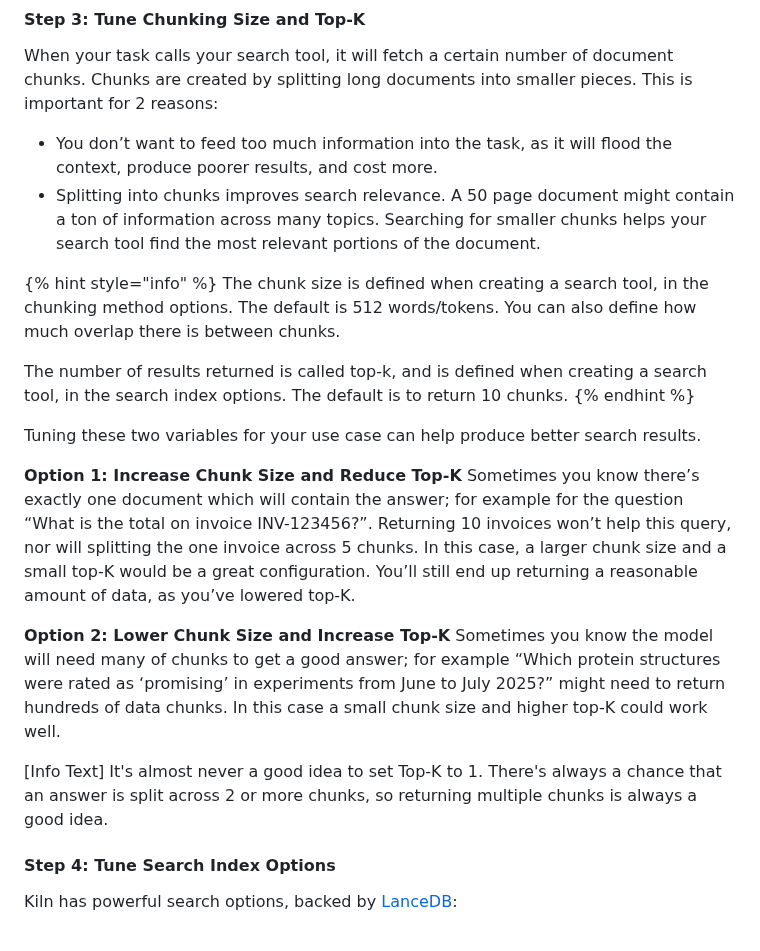
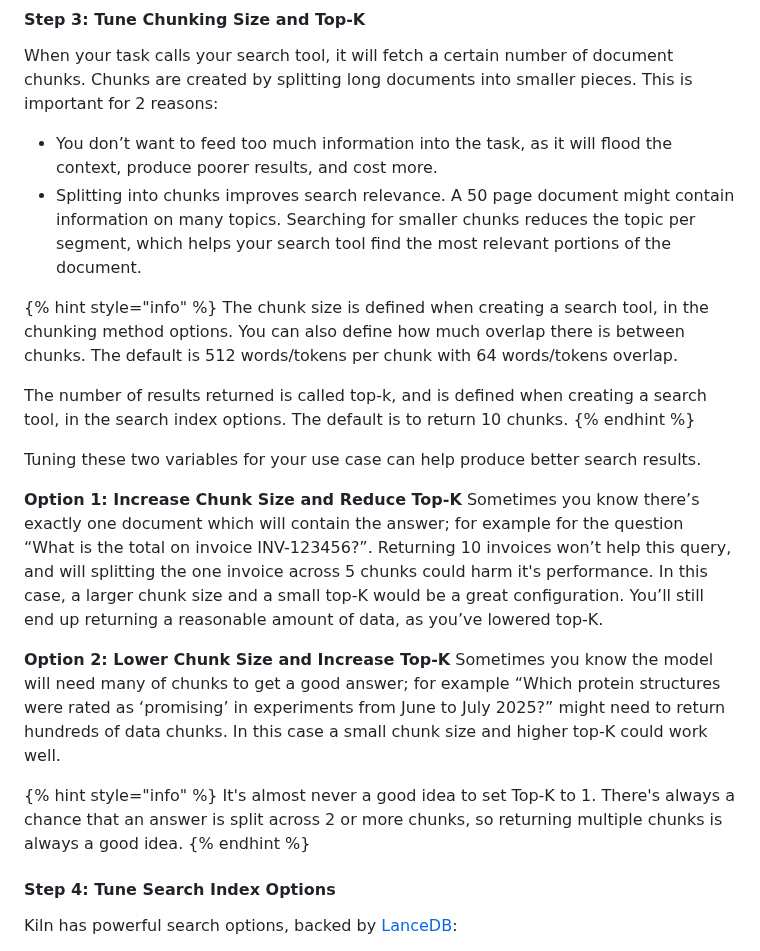
Before and after one commit to Kiln-AI/docs, a Markdown page: docs/documents-and-search-rag.md, the part around the change. Drawn GitHub-style.

Commit message:
GITBOOK-236: No subject

```diff
--- a/docs/documents-and-search-rag.md
+++ b/docs/documents-and-search-rag.md
@@ -228,21 +228,23 @@ Videos, Documents and Audio have separate prompts, so you can customize each to
 When your task calls your search tool, it will fetch a certain number of document chunks. Chunks are created by splitting long documents into smaller pieces. This is important for 2 reasons:
 
 * You don’t want to feed too much information into the task, as it will flood the context, produce poorer results, and cost more.
-* Splitting into chunks improves search relevance. A 50 page document might contain a ton of information across many topics. Searching for smaller chunks helps your search tool find the most relevant portions of the document.
+* Splitting into chunks improves search relevance. A 50 page document might contain information on many topics.  Searching for smaller chunks reduces the topic per segment, which helps your search tool find the most relevant portions of the document.
 
 {% hint style="info" %}
-The chunk size is defined when creating a search tool, in the chunking method options. The default is 512 words/tokens. You can also define how much overlap there is between chunks.
+The chunk size is defined when creating a search tool, in the chunking method options. You can also define how much overlap there is between chunks. The default is 512 words/tokens per chunk with 64 words/tokens overlap.&#x20;
 
 The number of results returned is called top-k, and is defined when creating a search tool, in the search index options. The default is to return 10 chunks.
 {% endhint %}
 
 Tuning these two variables for your use case can help produce better search results.
 
-**Option 1: Increase Chunk Size and Reduce Top-K** Sometimes you know there’s exactly one document which will contain the answer; for example for the question “What is the total on invoice INV-123456?”. Returning 10 invoices won’t help this query, nor will splitting the one invoice across 5 chunks. In this case, a larger chunk size and a small top-K would be a great configuration. You’ll still end up returning a reasonable amount of data, as you’ve lowered top-K.
+**Option 1: Increase Chunk Size and Reduce Top-K** Sometimes you know there’s exactly one document which will contain the answer; for example for the question “What is the total on invoice INV-123456?”. Returning 10 invoices won’t help this query, and will splitting the one invoice across 5 chunks could harm it's performance. In this case, a larger chunk size and a small top-K would be a great configuration. You’ll still end up returning a reasonable amount of data, as you’ve lowered top-K.
 
 **Option 2: Lower Chunk Size and Increase Top-K** Sometimes you know the model will need many of chunks to get a good answer; for example “Which protein structures were rated as ‘promising’ in experiments from June to July 2025?” might need to return hundreds of data chunks. In this case a small chunk size and higher top-K could work well.
 
-\[Info Text] It's almost never a good idea to set Top-K to 1. There's always a chance that an answer is split across 2 or more chunks, so returning multiple chunks is always a good idea.
+{% hint style="info" %}
+&#x20;It's almost never a good idea to set Top-K to 1. There's always a chance that an answer is split across 2 or more chunks, so returning multiple chunks is always a good idea.
+{% endhint %}
 
 #### Step 4: Tune Search Index Options
 
```
